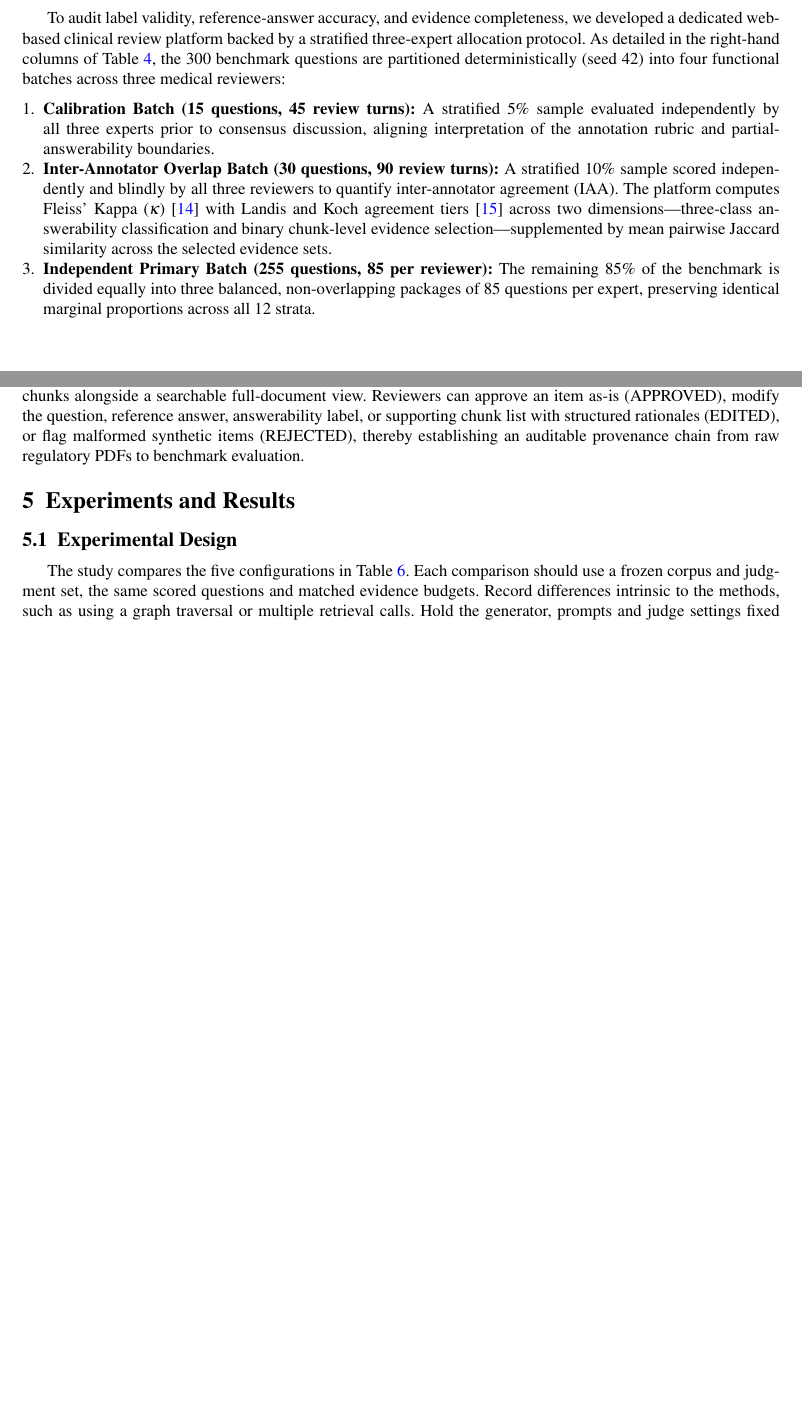
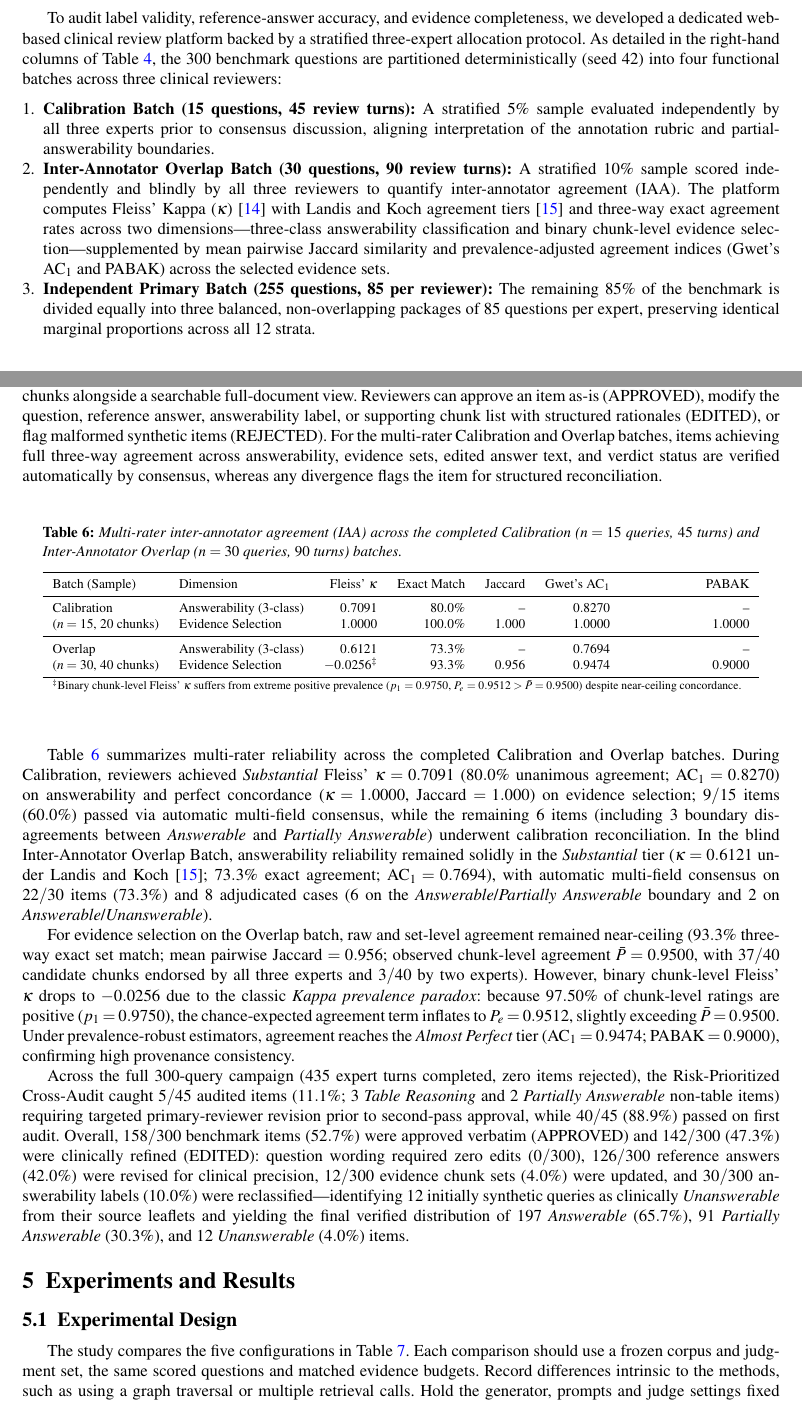
Before and after one commit to NghiaTran03/AIP491_VaxiS_FA26, a LaTeX paper (main.tex): two parts of pages 14 and 15 of 27 before the commit and two parts of pages 14 and 15 of 28 after it, joined at a grey line, cut so that both start at the same text, the shorter picture padded with empty space. Compiled offline with pdfLaTeX.

Commit message:
docs(dataset): add empirical expert review and IAA results to section 4.3

```diff
--- a/main.tex
+++ b/main.tex
@@ -486,15 +486,39 @@ For stress-testing complete abstention on wholly unanswerable queries, we constr
 
 \subsection{Expert Review and Quality Assurance Protocol}
 \label{subsec:expert_review_protocol}
-To audit label validity, reference-answer accuracy, and evidence completeness, we developed a dedicated web-based clinical review platform backed by a stratified three-expert allocation protocol. As detailed in the right-hand columns of Table~\ref{tab:dataset}, the 300 benchmark questions are partitioned deterministically (seed $42$) into four functional batches across three medical reviewers:
+To audit label validity, reference-answer accuracy, and evidence completeness, we developed a dedicated web-based clinical review platform backed by a stratified three-expert allocation protocol. As detailed in the right-hand columns of Table~\ref{tab:dataset}, the 300 benchmark questions are partitioned deterministically (seed $42$) into four functional batches across three clinical reviewers:
 \begin{enumerate}
 \item \textbf{Calibration Batch (15 questions, 45 review turns):} A stratified 5\% sample evaluated independently by all three experts prior to consensus discussion, aligning interpretation of the annotation rubric and partial-answerability boundaries.
-\item \textbf{Inter-Annotator Overlap Batch (30 questions, 90 review turns):} A stratified 10\% sample scored independently and blindly by all three reviewers to quantify inter-annotator agreement (IAA). The platform computes Fleiss' Kappa ($\kappa$)~\cite{fleiss1971measuring} with Landis and Koch agreement tiers~\cite{landis1977measurement} across two dimensions—three-class answerability classification and binary chunk-level evidence selection—supplemented by mean pairwise Jaccard similarity across the selected evidence sets.
+\item \textbf{Inter-Annotator Overlap Batch (30 questions, 90 review turns):} A stratified 10\% sample scored independently and blindly by all three reviewers to quantify inter-annotator agreement (IAA). The platform computes Fleiss' Kappa ($\kappa$)~\cite{fleiss1971measuring} with Landis and Koch agreement tiers~\cite{landis1977measurement} and three-way exact agreement rates across two dimensions—three-class answerability classification and binary chunk-level evidence selection—supplemented by mean pairwise Jaccard similarity and prevalence-adjusted agreement indices (Gwet's $\mathrm{AC}_1$ and $\mathrm{PABAK}$) across the selected evidence sets.
 \item \textbf{Independent Primary Batch (255 questions, 85 per reviewer):} The remaining 85\% of the benchmark is divided equally into three balanced, non-overlapping packages of 85 questions per expert, preserving identical marginal proportions across all 12 strata.
 \item \textbf{Risk-Prioritized Cross-Audit Batch (45 questions, 15 per reviewer):} To safeguard high-complexity items within the independent packages, 15 questions from each expert's primary allocation (45 questions in total) are routed in a round-robin schedule (each expert's items are audited by the next expert in cyclic order) to a second expert for cross-auditing. The risk-based selection rule concentrates 100\% of these cross-audit slots on the most error-prone strata—specifically \emph{Table Reasoning} (30 audited items) and \emph{Partially Answerable} non-table items (15 audited items)—yielding exactly 145 total evaluation turns per reviewer (435 turns overall).
 \end{enumerate}
 
-Within the review interface, experts inspect the generated question, expected answer, and highlighted source chunks alongside a searchable full-document view. Reviewers can approve an item as-is (\artifact{APPROVED}), modify the question, reference answer, answerability label, or supporting chunk list with structured rationales (\artifact{EDITED}), or flag malformed synthetic items (\artifact{REJECTED}), thereby establishing an auditable provenance chain from raw regulatory PDFs to benchmark evaluation.
+Within the review interface, experts inspect the generated question, expected answer, and highlighted source chunks alongside a searchable full-document view. Reviewers can approve an item as-is (\artifact{APPROVED}), modify the question, reference answer, answerability label, or supporting chunk list with structured rationales (\artifact{EDITED}), or flag malformed synthetic items (\artifact{REJECTED}). For the multi-rater Calibration and Overlap batches, items achieving full three-way agreement across answerability, evidence sets, edited answer text, and verdict status are verified automatically by consensus, whereas any divergence flags the item for structured reconciliation.
+
+\begin{table}[htbp]
+\centering
+\caption{Multi-rater inter-annotator agreement (IAA) across the completed Calibration ($n = 15$ queries, $45$ turns) and Inter-Annotator Overlap ($n = 30$ queries, $90$ turns) batches.}
+\label{tab:iaa_summary}
+\begin{tabular}{llrrrrr}
+\toprule
+Batch (Sample) & Dimension & Fleiss' $\kappa$ & Exact Match & Jaccard & Gwet's $\mathrm{AC}_1$ & $\mathrm{PABAK}$\\
+\midrule
+Calibration & Answerability (3-class) & $0.7091$ & $80.0\%$ & -- & $0.8270$ & --\\
+($n=15$, $20$ chunks) & Evidence Selection & $1.0000$ & $100.0\%$ & $1.000$ & $1.0000$ & $1.0000$\\
+\midrule
+Overlap & Answerability (3-class) & $0.6121$ & $73.3\%$ & -- & $0.7694$ & --\\
+($n=30$, $40$ chunks) & Evidence Selection & $-0.0256^\ddagger$ & $93.3\%$ & $0.956$ & $0.9474$ & $0.9000$\\
+\bottomrule
+\multicolumn{7}{p{0.92\linewidth}}{\footnotesize $^\ddagger$Binary chunk-level Fleiss' $\kappa$ suffers from extreme positive prevalence ($p_1 = 0.9750$, $P_e = 0.9512 > \bar{P} = 0.9500$) despite near-ceiling concordance.}
+\end{tabular}
+\end{table}
+
+Table~\ref{tab:iaa_summary} summarizes multi-rater reliability across the completed Calibration and Overlap batches. During Calibration, reviewers achieved \emph{Substantial} Fleiss' $\kappa = 0.7091$ ($80.0\%$ unanimous agreement; $\mathrm{AC}_1 = 0.8270$) on answerability and perfect concordance ($\kappa = 1.0000$, Jaccard $= 1.000$) on evidence selection; $9/15$ items ($60.0\%$) passed via automatic multi-field consensus, while the remaining $6$ items (including $3$ boundary disagreements between \emph{Answerable} and \emph{Partially Answerable}) underwent calibration reconciliation. In the blind Inter-Annotator Overlap Batch, answerability reliability remained solidly in the \emph{Substantial} tier ($\kappa = 0.6121$ under Landis and Koch~\cite{landis1977measurement}; $73.3\%$ exact agreement; $\mathrm{AC}_1 = 0.7694$), with automatic multi-field consensus on $22/30$ items ($73.3\%$) and $8$ adjudicated cases ($6$ on the \emph{Answerable}/\emph{Partially Answerable} boundary and $2$ on \emph{Answerable}/\emph{Unanswerable}).
+
+For evidence selection on the Overlap batch, raw and set-level agreement remained near-ceiling ($93.3\%$ three-way exact set match; mean pairwise Jaccard $= 0.956$; observed chunk-level agreement $\bar{P} = 0.9500$, with $37/40$ candidate chunks endorsed by all three experts and $3/40$ by two experts). However, binary chunk-level Fleiss' $\kappa$ drops to $-0.0256$ due to the classic \emph{Kappa prevalence paradox}: because $97.50\%$ of chunk-level ratings are positive ($p_1 = 0.9750$), the chance-expected agreement term inflates to $P_e = 0.9512$, slightly exceeding $\bar{P} = 0.9500$. Under prevalence-robust estimators, agreement reaches the \emph{Almost Perfect} tier ($\mathrm{AC}_1 = 0.9474$; $\mathrm{PABAK} = 0.9000$), confirming high provenance consistency.
+
+Across the full 300-query campaign (435 expert turns completed, zero items rejected), the Risk-Prioritized Cross-Audit caught $5/45$ audited items ($11.1\%$; $3$ \emph{Table Reasoning} and $2$ \emph{Partially Answerable} non-table items) requiring targeted primary-reviewer revision prior to second-pass approval, while $40/45$ ($88.9\%$) passed on first audit. Overall, $158/300$ benchmark items ($52.7\%$) were approved verbatim (\artifact{APPROVED}) and $142/300$ ($47.3\%$) were clinically refined (\artifact{EDITED}): question wording required zero edits ($0/300$), $126/300$ reference answers ($42.0\%$) were revised for clinical precision, $12/300$ evidence chunk sets ($4.0\%$) were updated, and $30/300$ answerability labels ($10.0\%$) were reclassified—identifying $12$ initially synthetic queries as clinically \emph{Unanswerable} from their source leaflets and yielding the final verified distribution of $197$ \emph{Answerable} ($65.7\%$), $91$ \emph{Partially Answerable} ($30.3\%$), and $12$ \emph{Unanswerable} ($4.0\%$) items.
 
 
 \section{Experiments and Results}
```
